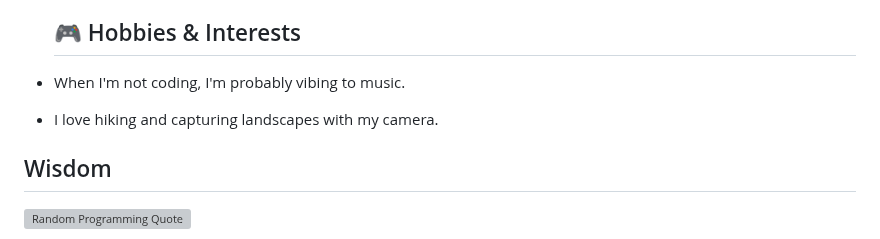
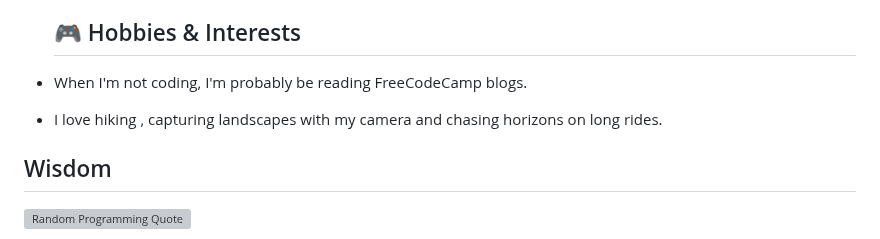
Before and after one commit to sathvik-spartan/sathvik-spartan, a Markdown page: README.md, the part around the change. Drawn GitHub-style; grey boxes are pictures that could not be loaded.

```diff
--- a/README.md
+++ b/README.md
@@ -12,8 +12,8 @@
 - ❤️‍🔥 SOME OF THE REPOSITORIES I'VE CREATED AND "FORKED" ARE STUDY RESOURCES. THUS, ACTING AS A HELPING HAND TOWARDS THE COMMUNITY 😊.
 
   ## 🎮 Hobbies & Interests
-- When I'm not coding, I'm probably vibing to music.
-- I love hiking and capturing landscapes with my camera.
+- When I'm not coding, I'm probably be reading FreeCodeCamp blogs.
+- I love hiking , capturing landscapes with my camera and chasing horizons on long rides.
 
 ## Wisdom
 
```
